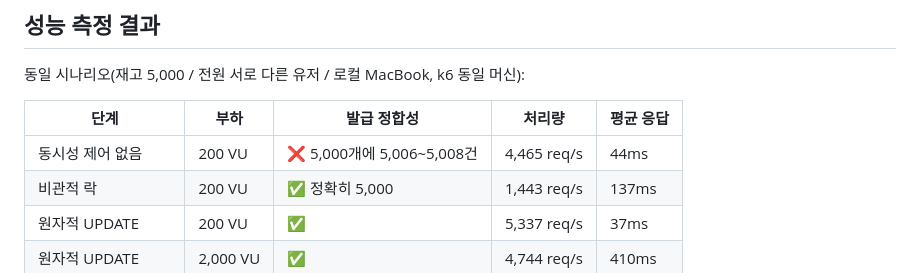
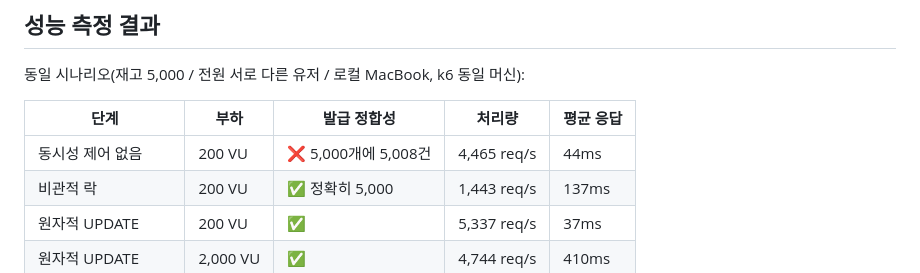
Before and after one commit to KII1ua/coupon-rush, a Markdown page: README.md, the part around the change. Drawn GitHub-style.

```diff
--- a/README.md
+++ b/README.md
@@ -94,7 +94,7 @@ WHERE id = ? AND remain_quantity > 0   -- 영향받은 행 수 1이면 발급, 0
 
 | 단계 | 부하 | 발급 정합성 | 처리량 | 평균 응답 |
 |---|---|---|---|---|
-| 동시성 제어 없음 | 200 VU | ❌ 5,000개에 5,006~5,008건 | 4,465 req/s | 44ms |
+| 동시성 제어 없음 | 200 VU | ❌ 5,000개에 5,008건 | 4,465 req/s | 44ms |
 | 비관적 락 | 200 VU | ✅ 정확히 5,000 | 1,443 req/s | 137ms |
 | 원자적 UPDATE | 200 VU | ✅ | 5,337 req/s | 37ms |
 | 원자적 UPDATE | 2,000 VU | ✅ | 4,744 req/s | 410ms |
```
